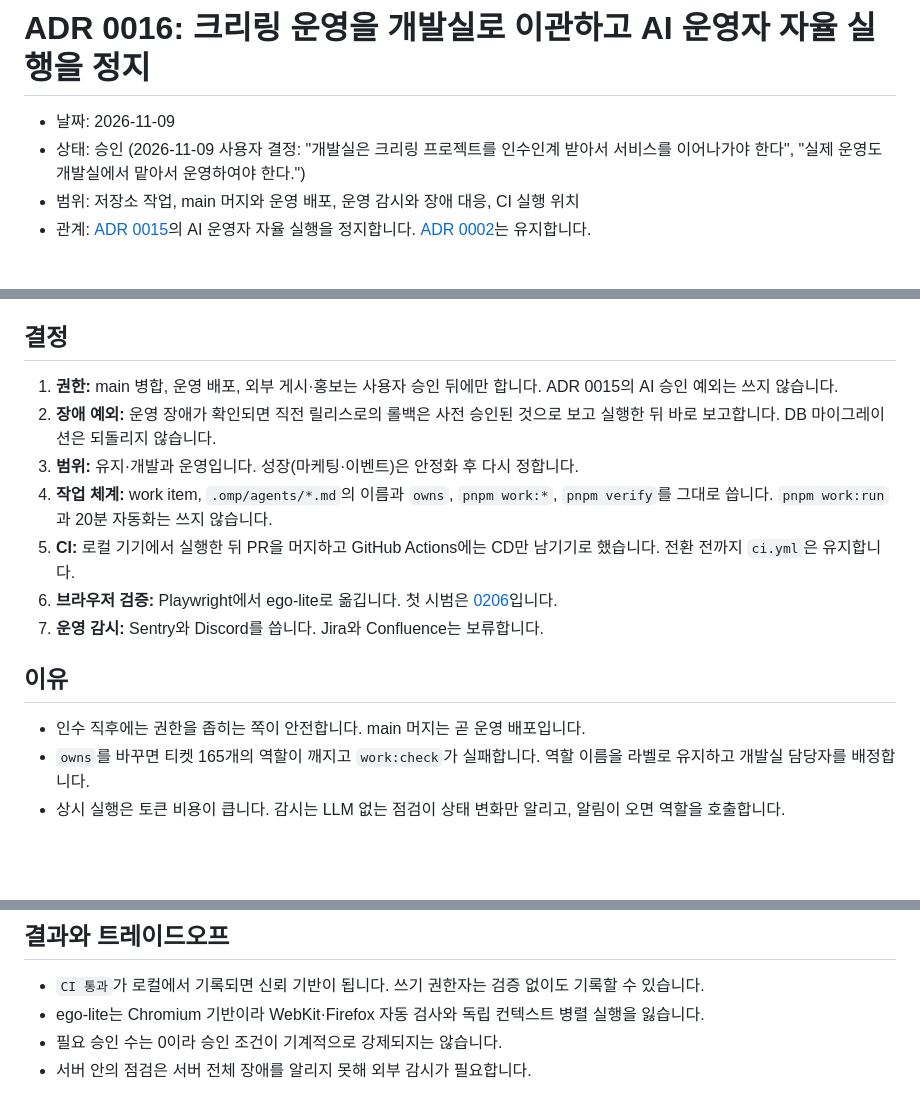
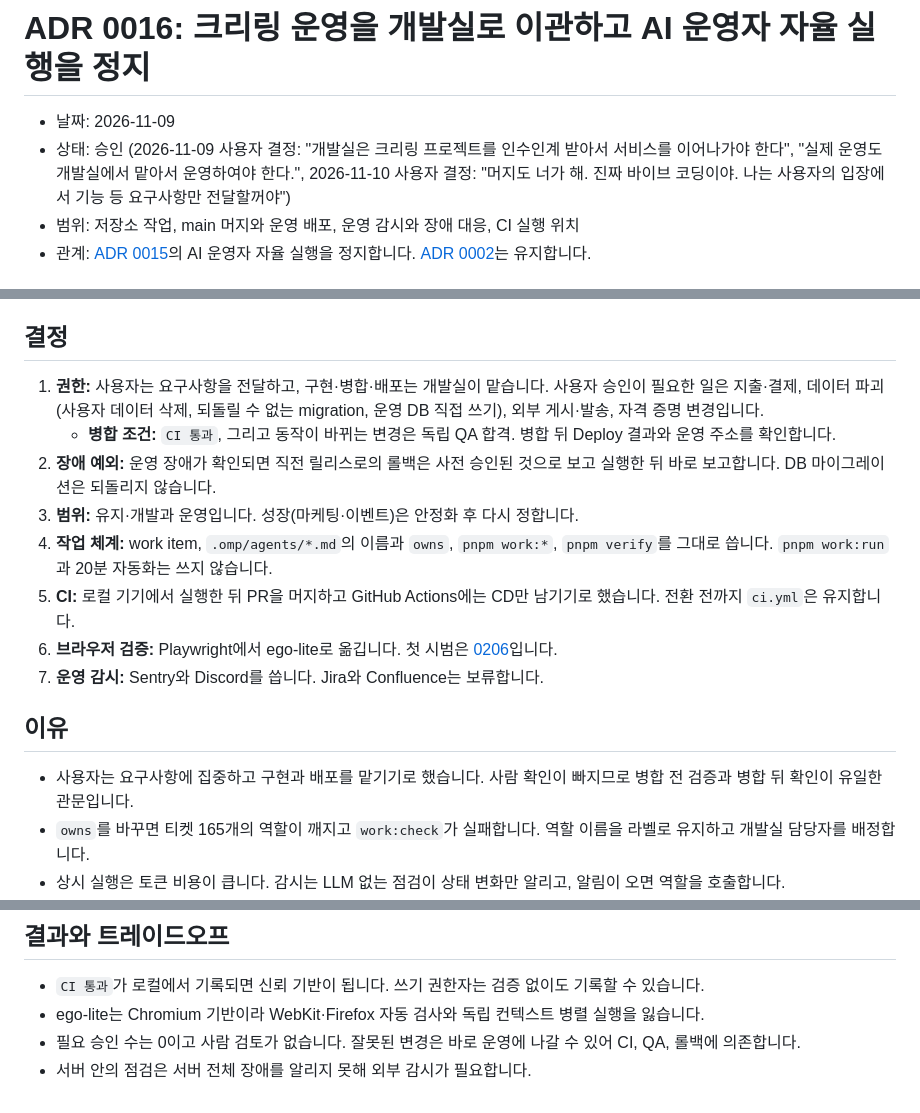
Before and after one commit to ai-worker-lab/crelink, a Markdown page: docs/adr/0016-devoffice-takeover.md, 3 parts joined by grey strips. Rendered like a GitHub page; blank space fills up the shorter version.

Commit message:
docs: 병합·배포 권한을 개발실로 위임 (0209)
2026-11-10 사용자 결정을 ADR 0016과 AGENTS.md에 반영합니다. 병합 조건과 사용자 승인이 필요한 일을 명시합니다.

Co-Authored-By: Claude Opus 5.5 <noreply@anthropic.com>

```diff
--- a/docs/adr/0016-devoffice-takeover.md
+++ b/docs/adr/0016-devoffice-takeover.md
@@ -1,7 +1,7 @@
 # ADR 0016: 크리링 운영을 개발실로 이관하고 AI 운영자 자율 실행을 정지
 
 - 날짜: 2026-11-09
-- 상태: 승인 (2026-11-09 사용자 결정: "개발실은 크리링 프로젝트를 인수인계 받아서 서비스를 이어나가야 한다", "실제 운영도 개발실에서 맡아서 운영하여야 한다.")
+- 상태: 승인 (2026-11-09 사용자 결정: "개발실은 크리링 프로젝트를 인수인계 받아서 서비스를 이어나가야 한다", "실제 운영도 개발실에서 맡아서 운영하여야 한다.", 2026-11-10 사용자 결정: "머지도 너가 해. 진짜 바이브 코딩이야. 나는 사용자의 입장에서 기능 등 요구사항만 전달할꺼야")
 - 범위: 저장소 작업, main 머지와 운영 배포, 운영 감시와 장애 대응, CI 실행 위치
 - 관계: [ADR 0015](0015-ai-operator.md)의 AI 운영자 자율 실행을 정지합니다. [ADR 0002](0002-work-items-in-repository.md)는 유지합니다.
 
@@ -13,7 +13,8 @@
 
 ## 결정
 
-1. **권한:** main 병합, 운영 배포, 외부 게시·홍보는 사용자 승인 뒤에만 합니다. ADR 0015의 AI 승인 예외는 쓰지 않습니다.
+1. **권한:** 사용자는 요구사항을 전달하고, 구현·병합·배포는 개발실이 맡습니다. 사용자 승인이 필요한 일은 지출·결제, 데이터 파괴(사용자 데이터 삭제, 되돌릴 수 없는 migration, 운영 DB 직접 쓰기), 외부 게시·발송, 자격 증명 변경입니다.
+   - **병합 조건:** `CI 통과`, 그리고 동작이 바뀌는 변경은 독립 QA 합격. 병합 뒤 Deploy 결과와 운영 주소를 확인합니다.
 2. **장애 예외:** 운영 장애가 확인되면 직전 릴리스로의 롤백은 사전 승인된 것으로 보고 실행한 뒤 바로 보고합니다. DB 마이그레이션은 되돌리지 않습니다.
 3. **범위:** 유지·개발과 운영입니다. 성장(마케팅·이벤트)은 안정화 후 다시 정합니다.
 4. **작업 체계:** work item, `.omp/agents/*.md`의 이름과 `owns`, `pnpm work:*`, `pnpm verify`를 그대로 씁니다. `pnpm work:run`과 20분 자동화는 쓰지 않습니다.
@@ -23,7 +24,7 @@
 
 ## 이유
 
-- 인수 직후에는 권한을 좁히는 쪽이 안전합니다. main 머지는 곧 운영 배포입니다.
+- 사용자는 요구사항에 집중하고 구현과 배포를 맡기기로 했습니다. 사람 확인이 빠지므로 병합 전 검증과 병합 뒤 확인이 유일한 관문입니다.
 - `owns`를 바꾸면 티켓 165개의 역할이 깨지고 `work:check`가 실패합니다. 역할 이름을 라벨로 유지하고 개발실 담당자를 배정합니다.
 - 상시 실행은 토큰 비용이 큽니다. 감시는 LLM 없는 점검이 상태 변화만 알리고, 알림이 오면 역할을 호출합니다.
 - Jira·Confluence는 비용이 아니라 상태 원본이 둘로 갈리는 문제 때문에 보류했습니다. 협업자가 늘면 ADR 0002와 함께 다시 검토합니다.
@@ -38,5 +39,5 @@
 
 - `CI 통과`가 로컬에서 기록되면 신뢰 기반이 됩니다. 쓰기 권한자는 검증 없이도 기록할 수 있습니다.
 - ego-lite는 Chromium 기반이라 WebKit·Firefox 자동 검사와 독립 컨텍스트 병렬 실행을 잃습니다.
-- 필요 승인 수는 0이라 승인 조건이 기계적으로 강제되지는 않습니다.
+- 필요 승인 수는 0이고 사람 검토가 없습니다. 잘못된 변경은 바로 운영에 나갈 수 있어 CI, QA, 롤백에 의존합니다.
 - 서버 안의 점검은 서버 전체 장애를 알리지 못해 외부 감시가 필요합니다.
```
Also changed, not shown: AGENTS.md (+3 -3 lines).
